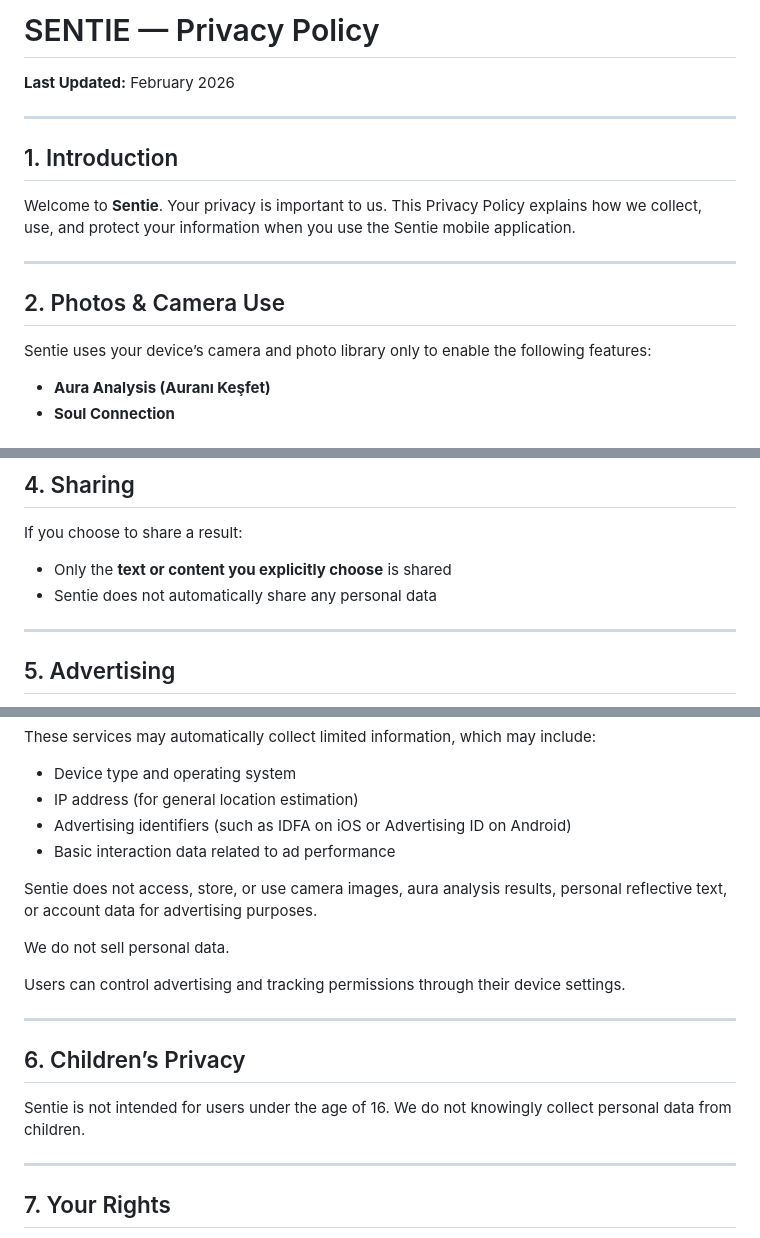
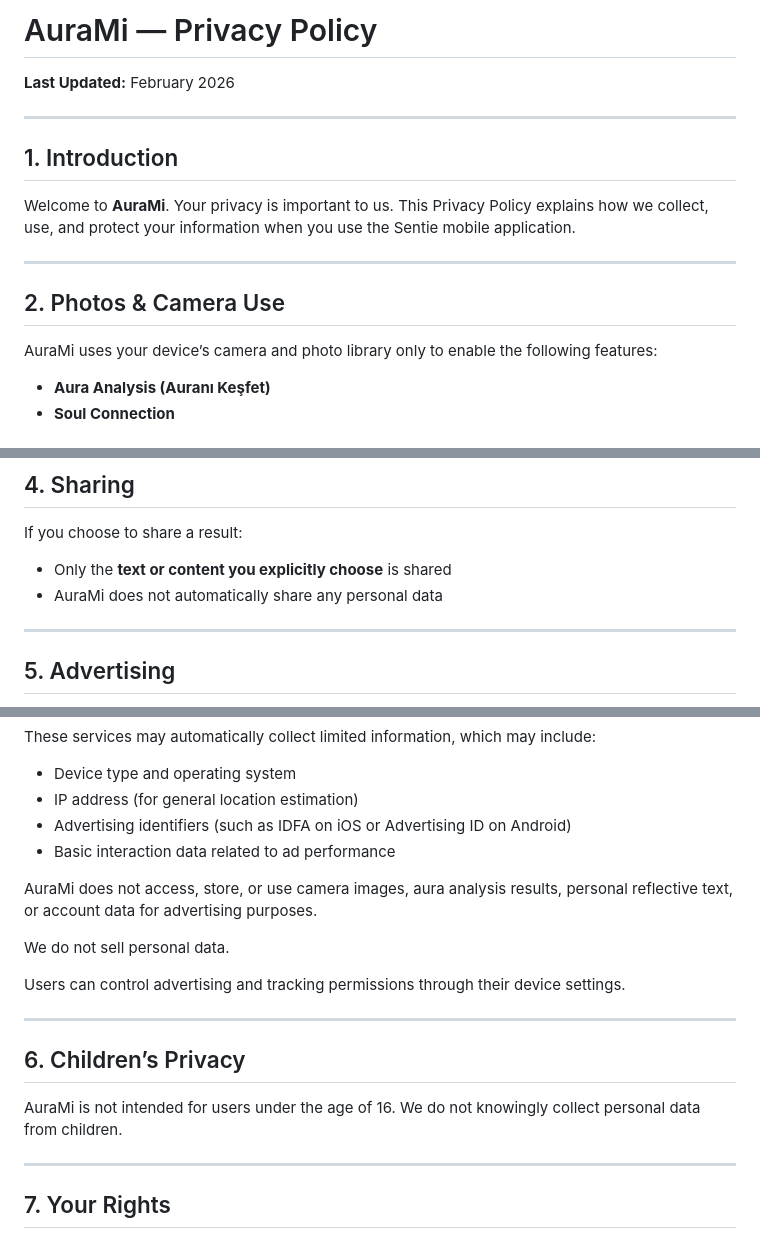
Before and after one commit to OguzhanAydin6/sentie-privacy, a Markdown page: index.md, 3 parts joined by grey strips. GitHub-like rendering.

```diff
--- a/index.md
+++ b/index.md
@@ -1,16 +1,16 @@
-# SENTIE — Privacy Policy
+# AuraMi — Privacy Policy
 
 **Last Updated:** February 2026
 
 ---
 
 ## 1. Introduction
-Welcome to **Sentie**. Your privacy is important to us. This Privacy Policy explains how we collect, use, and protect your information when you use the Sentie mobile application.
+Welcome to **AuraMi**. Your privacy is important to us. This Privacy Policy explains how we collect, use, and protect your information when you use the Sentie mobile application.
 
 ---
 
 ## 2. Photos & Camera Use
-Sentie uses your device’s camera and photo library only to enable the following features:
+AuraMi uses your device’s camera and photo library only to enable the following features:
 - **Aura Analysis (Auranı Keşfet)**
 - **Soul Connection**
 
@@ -44,7 +44,7 @@ These data are used for managing friend requests, delivering light messages, enf
 ## 4. Sharing
 If you choose to share a result:
 - Only the **text or content you explicitly choose** is shared
-- Sentie does not automatically share any personal data
+- AuraMi does not automatically share any personal data
 
 ---
 
@@ -59,7 +59,7 @@ These services may automatically collect limited information, which may include:
 - Advertising identifiers (such as IDFA on iOS or Advertising ID on Android)
 - Basic interaction data related to ad performance
 
-Sentie does not access, store, or use camera images, aura analysis results, personal reflective text, or account data for advertising purposes.
+AuraMi does not access, store, or use camera images, aura analysis results, personal reflective text, or account data for advertising purposes.
 
 We do not sell personal data.
 
@@ -68,7 +68,7 @@ Users can control advertising and tracking permissions through their device sett
 ---
 
 ## 6. Children’s Privacy
-Sentie is not intended for users under the age of 16. We do not knowingly collect personal data from children.
+AuraMi is not intended for users under the age of 16. We do not knowingly collect personal data from children.
 
 ---
 
```
